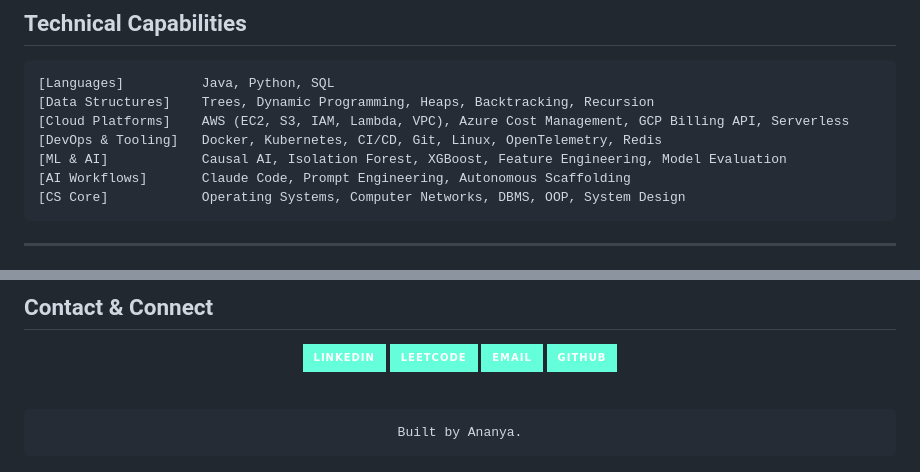
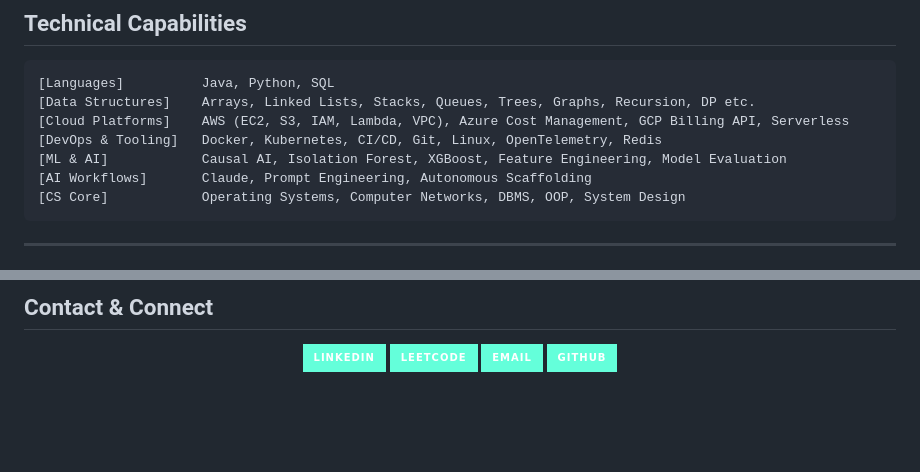
Before and after one commit to kripinya/kripinya, a Markdown page: README.md, 2 parts joined by grey strips. Drawn GitHub-style; badges without logos; blank space fills up the shorter version.

````diff
--- a/README.md
+++ b/README.md
@@ -100,11 +100,11 @@ Specializing in the intersection of **Cloud Infrastructure, DevOps Automation, a
 
 ```
 [Languages]          Java, Python, SQL
-[Data Structures]    Trees, Dynamic Programming, Heaps, Backtracking, Recursion
+[Data Structures]    Arrays, Linked Lists, Stacks, Queues, Trees, Graphs, Recursion, DP etc.
 [Cloud Platforms]    AWS (EC2, S3, IAM, Lambda, VPC), Azure Cost Management, GCP Billing API, Serverless
 [DevOps & Tooling]   Docker, Kubernetes, CI/CD, Git, Linux, OpenTelemetry, Redis
 [ML & AI]            Causal AI, Isolation Forest, XGBoost, Feature Engineering, Model Evaluation
-[AI Workflows]       Claude Code, Prompt Engineering, Autonomous Scaffolding
+[AI Workflows]       Claude, Prompt Engineering, Autonomous Scaffolding
 [CS Core]            Operating Systems, Computer Networks, DBMS, OOP, System Design
 ```
 
@@ -141,10 +141,5 @@ Specializing in the intersection of **Cloud Infrastructure, DevOps Automation, a
   <a href="https://github.com/kripinya"><img src="https://img.shields.io/badge/GitHub-64FFDA?style=for-the-badge&logo=github&logoColor=0a192f&labelColor=112240" alt="GitHub"/></a>
 </p>
 
-<br>
-
-```
-Built by Ananya.
-```
 
 </div>
````
